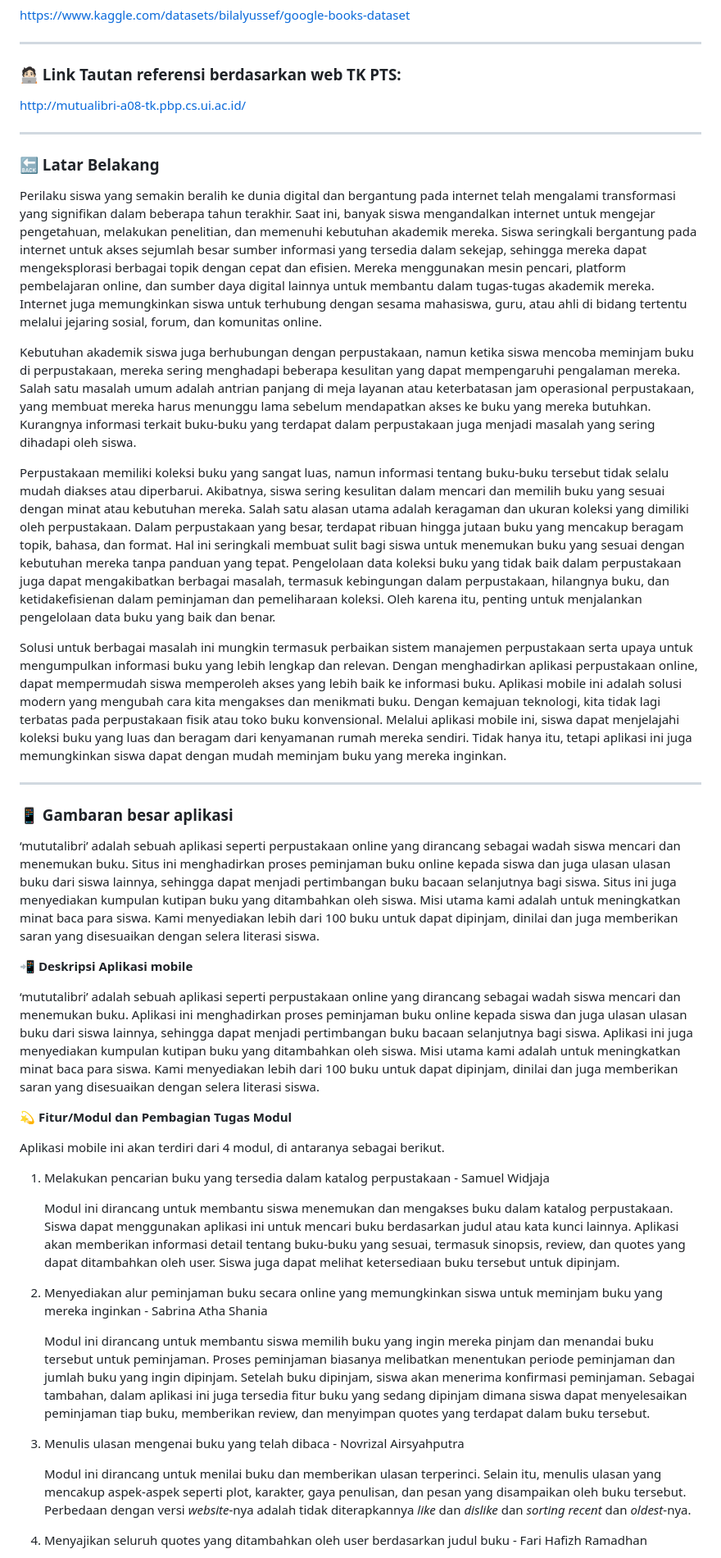
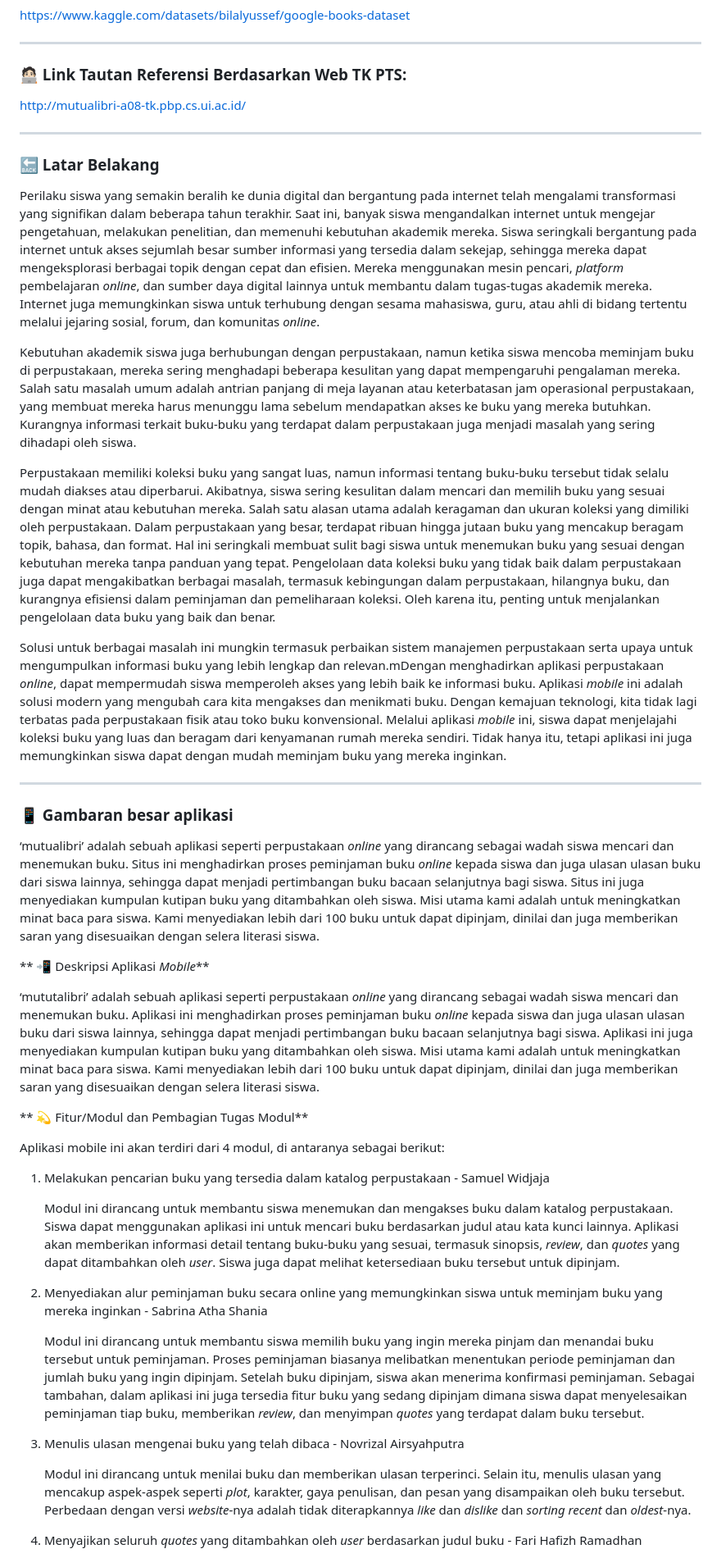
Before and after one commit to mutualibri/mutualibri, a Markdown page: README.md, the part around one of its changes. Shown at 82% size. Drawn GitHub-style.

Commit message:
Update README.md lagi

```diff
--- a/README.md
+++ b/README.md
@@ -29,46 +29,45 @@ https://www.kaggle.com/datasets/bilalyussef/google-books-dataset
 
 ---
 
-### 🧑🏻‍💻 Link Tautan referensi berdasarkan web TK PTS:
+### 🧑🏻‍💻 Link Tautan Referensi Berdasarkan Web TK PTS:
 http://mutualibri-a08-tk.pbp.cs.ui.ac.id/
 
 ---
 
 ### 🔙 Latar Belakang
 
-Perilaku siswa yang semakin beralih ke dunia digital dan bergantung pada internet telah mengalami transformasi yang signifikan dalam beberapa tahun terakhir. Saat ini, banyak siswa mengandalkan internet untuk mengejar pengetahuan, melakukan penelitian, dan memenuhi kebutuhan akademik mereka. Siswa seringkali bergantung pada internet untuk akses sejumlah besar sumber informasi yang tersedia dalam sekejap, sehingga mereka dapat mengeksplorasi berbagai topik dengan cepat dan efisien. Mereka menggunakan mesin pencari, platform pembelajaran online, dan sumber daya digital lainnya untuk membantu dalam tugas-tugas akademik mereka. Internet juga memungkinkan siswa untuk terhubung dengan sesama mahasiswa, guru, atau ahli di bidang tertentu melalui jejaring sosial, forum, dan komunitas online.
+Perilaku siswa yang semakin beralih ke dunia digital dan bergantung pada internet telah mengalami transformasi yang signifikan dalam beberapa tahun terakhir. Saat ini, banyak siswa mengandalkan internet untuk mengejar pengetahuan, melakukan penelitian, dan memenuhi kebutuhan akademik mereka. Siswa seringkali bergantung pada internet untuk akses sejumlah besar sumber informasi yang tersedia dalam sekejap, sehingga mereka dapat mengeksplorasi berbagai topik dengan cepat dan efisien. Mereka menggunakan mesin pencari, _platform_ pembelajaran _online_, dan sumber daya digital lainnya untuk membantu dalam tugas-tugas akademik mereka. Internet juga memungkinkan siswa untuk terhubung dengan sesama mahasiswa, guru, atau ahli di bidang tertentu melalui jejaring sosial, forum, dan komunitas _online_.
 
 Kebutuhan akademik siswa juga berhubungan dengan perpustakaan, namun ketika siswa mencoba meminjam buku di perpustakaan, mereka sering menghadapi beberapa kesulitan yang dapat mempengaruhi pengalaman mereka. Salah satu masalah umum adalah antrian panjang di meja layanan atau keterbatasan jam operasional perpustakaan, yang membuat mereka harus menunggu lama sebelum mendapatkan akses ke buku yang mereka butuhkan. Kurangnya informasi terkait buku-buku yang terdapat dalam perpustakaan juga menjadi masalah yang sering dihadapi oleh siswa.
 
-Perpustakaan memiliki koleksi buku yang sangat luas, namun informasi tentang buku-buku tersebut tidak selalu mudah diakses atau diperbarui. Akibatnya, siswa sering kesulitan dalam mencari dan memilih buku yang sesuai dengan minat atau kebutuhan mereka. Salah satu alasan utama adalah keragaman dan ukuran koleksi yang dimiliki oleh perpustakaan. Dalam perpustakaan yang besar, terdapat ribuan hingga jutaan buku yang mencakup beragam topik, bahasa, dan format. Hal ini seringkali membuat sulit bagi siswa untuk menemukan buku yang sesuai dengan kebutuhan mereka tanpa panduan yang tepat. Pengelolaan data koleksi buku yang tidak baik dalam perpustakaan juga dapat mengakibatkan berbagai masalah, termasuk kebingungan dalam perpustakaan, hilangnya buku, dan ketidakefisienan dalam peminjaman dan pemeliharaan koleksi. Oleh karena itu, penting untuk menjalankan pengelolaan data buku yang baik dan benar.
+Perpustakaan memiliki koleksi buku yang sangat luas, namun informasi tentang buku-buku tersebut tidak selalu mudah diakses atau diperbarui. Akibatnya, siswa sering kesulitan dalam mencari dan memilih buku yang sesuai dengan minat atau kebutuhan mereka. Salah satu alasan utama adalah keragaman dan ukuran koleksi yang dimiliki oleh perpustakaan. Dalam perpustakaan yang besar, terdapat ribuan hingga jutaan buku yang mencakup beragam topik, bahasa, dan format. Hal ini seringkali membuat sulit bagi siswa untuk menemukan buku yang sesuai dengan kebutuhan mereka tanpa panduan yang tepat. Pengelolaan data koleksi buku yang tidak baik dalam perpustakaan juga dapat mengakibatkan berbagai masalah, termasuk kebingungan dalam perpustakaan, hilangnya buku, dan kurangnya efisiensi dalam peminjaman dan pemeliharaan koleksi. Oleh karena itu, penting untuk menjalankan pengelolaan data buku yang baik dan benar.
 
-Solusi untuk berbagai masalah ini mungkin termasuk perbaikan sistem manajemen perpustakaan serta upaya untuk mengumpulkan informasi buku yang lebih lengkap dan relevan.  Dengan menghadirkan aplikasi perpustakaan online, dapat mempermudah siswa memperoleh akses yang lebih baik ke informasi buku. Aplikasi mobile ini adalah solusi modern yang mengubah cara kita mengakses dan menikmati buku. Dengan kemajuan teknologi, kita tidak lagi terbatas pada perpustakaan fisik atau toko buku konvensional. Melalui aplikasi mobile ini, siswa dapat menjelajahi koleksi buku yang luas dan beragam dari kenyamanan rumah mereka sendiri. Tidak hanya itu, tetapi aplikasi ini juga memungkinkan siswa dapat dengan mudah meminjam buku yang mereka inginkan.
+Solusi untuk berbagai masalah ini mungkin termasuk perbaikan sistem manajemen perpustakaan serta upaya untuk mengumpulkan informasi buku yang lebih lengkap dan relevan.mDengan menghadirkan aplikasi perpustakaan _online_, dapat mempermudah siswa memperoleh akses yang lebih baik ke informasi buku. Aplikasi _mobile_ ini adalah solusi modern yang mengubah cara kita mengakses dan menikmati buku. Dengan kemajuan teknologi, kita tidak lagi terbatas pada perpustakaan fisik atau toko buku konvensional. Melalui aplikasi _mobile_ ini, siswa dapat menjelajahi koleksi buku yang luas dan beragam dari kenyamanan rumah mereka sendiri. Tidak hanya itu, tetapi aplikasi ini juga memungkinkan siswa dapat dengan mudah meminjam buku yang mereka inginkan.
 
 ---
 
-
 ### 📱 Gambaran besar aplikasi
 
-‘mututalibri’ adalah sebuah aplikasi seperti perpustakaan online yang dirancang sebagai wadah siswa mencari dan menemukan buku. Situs ini menghadirkan proses peminjaman buku online kepada siswa dan juga ulasan ulasan buku dari siswa lainnya, sehingga dapat menjadi pertimbangan buku bacaan selanjutnya bagi siswa. Situs ini juga menyediakan kumpulan kutipan buku yang ditambahkan oleh siswa. Misi utama kami adalah untuk meningkatkan minat baca para siswa. Kami menyediakan lebih dari 100 buku untuk dapat dipinjam, dinilai dan juga memberikan saran yang disesuaikan dengan selera literasi siswa.
+‘mutualibri’ adalah sebuah aplikasi seperti perpustakaan _online_ yang dirancang sebagai wadah siswa mencari dan menemukan buku. Situs ini menghadirkan proses peminjaman buku _online_ kepada siswa dan juga ulasan ulasan buku dari siswa lainnya, sehingga dapat menjadi pertimbangan buku bacaan selanjutnya bagi siswa. Situs ini juga menyediakan kumpulan kutipan buku yang ditambahkan oleh siswa. Misi utama kami adalah untuk meningkatkan minat baca para siswa. Kami menyediakan lebih dari 100 buku untuk dapat dipinjam, dinilai dan juga memberikan saran yang disesuaikan dengan selera literasi siswa.
 
-**📲 Deskripsi Aplikasi mobile**
+** 📲 Deskripsi Aplikasi _Mobile_**
 
-‘mututalibri’ adalah sebuah aplikasi seperti perpustakaan online yang dirancang sebagai wadah siswa mencari dan menemukan buku. Aplikasi ini menghadirkan proses peminjaman buku online kepada siswa dan juga ulasan ulasan buku dari siswa lainnya, sehingga dapat menjadi pertimbangan buku bacaan selanjutnya bagi siswa. Aplikasi ini juga menyediakan kumpulan kutipan buku yang ditambahkan oleh siswa. Misi utama kami adalah untuk meningkatkan minat baca para siswa. Kami menyediakan lebih dari 100 buku untuk dapat dipinjam, dinilai dan juga memberikan saran yang disesuaikan dengan selera literasi siswa.
+‘mututalibri’ adalah sebuah aplikasi seperti perpustakaan _online_ yang dirancang sebagai wadah siswa mencari dan menemukan buku. Aplikasi ini menghadirkan proses peminjaman buku _online_ kepada siswa dan juga ulasan ulasan buku dari siswa lainnya, sehingga dapat menjadi pertimbangan buku bacaan selanjutnya bagi siswa. Aplikasi ini juga menyediakan kumpulan kutipan buku yang ditambahkan oleh siswa. Misi utama kami adalah untuk meningkatkan minat baca para siswa. Kami menyediakan lebih dari 100 buku untuk dapat dipinjam, dinilai dan juga memberikan saran yang disesuaikan dengan selera literasi siswa.
 
-**💫 Fitur/Modul dan Pembagian Tugas Modul**
+** 💫 Fitur/Modul dan Pembagian Tugas Modul**
 
-Aplikasi mobile ini akan terdiri dari 4 modul, di antaranya sebagai berikut.
+Aplikasi mobile ini akan terdiri dari 4 modul, di antaranya sebagai berikut:
 1. Melakukan pencarian buku yang tersedia dalam katalog perpustakaan - Samuel Widjaja
 
-    Modul ini dirancang untuk membantu siswa menemukan dan mengakses buku dalam katalog perpustakaan. Siswa dapat menggunakan aplikasi ini untuk mencari buku berdasarkan judul atau kata kunci lainnya. Aplikasi akan memberikan informasi detail tentang buku-buku yang sesuai, termasuk sinopsis, review, dan quotes yang dapat ditambahkan oleh user. Siswa juga dapat melihat ketersediaan buku tersebut untuk dipinjam.
+    Modul ini dirancang untuk membantu siswa menemukan dan mengakses buku dalam katalog perpustakaan. Siswa dapat menggunakan aplikasi ini untuk mencari buku berdasarkan judul atau kata kunci lainnya. Aplikasi akan memberikan informasi detail tentang buku-buku yang sesuai, termasuk sinopsis, _review_, dan _quotes_ yang dapat ditambahkan oleh _user_. Siswa juga dapat melihat ketersediaan buku tersebut untuk dipinjam.
 
 2. Menyediakan alur peminjaman buku secara online yang memungkinkan siswa untuk meminjam buku yang mereka inginkan - Sabrina Atha Shania
 
-    Modul ini dirancang untuk membantu siswa memilih buku yang ingin mereka pinjam dan menandai buku tersebut untuk peminjaman. Proses peminjaman biasanya melibatkan menentukan periode peminjaman dan jumlah buku yang ingin dipinjam. Setelah buku dipinjam, siswa akan menerima konfirmasi peminjaman. Sebagai tambahan, dalam aplikasi ini juga tersedia fitur buku yang sedang dipinjam dimana siswa dapat menyelesaikan peminjaman tiap buku, memberikan review, dan menyimpan quotes yang terdapat dalam buku tersebut.
+    Modul ini dirancang untuk membantu siswa memilih buku yang ingin mereka pinjam dan menandai buku tersebut untuk peminjaman. Proses peminjaman biasanya melibatkan menentukan periode peminjaman dan jumlah buku yang ingin dipinjam. Setelah buku dipinjam, siswa akan menerima konfirmasi peminjaman. Sebagai tambahan, dalam aplikasi ini juga tersedia fitur buku yang sedang dipinjam dimana siswa dapat menyelesaikan peminjaman tiap buku, memberikan _review_, dan menyimpan _quotes_ yang terdapat dalam buku tersebut.
 
 3. Menulis ulasan mengenai buku yang telah dibaca - Novrizal Airsyahputra
 
-    Modul ini dirancang untuk menilai buku dan memberikan ulasan terperinci. Selain itu, menulis ulasan yang mencakup aspek-aspek seperti plot, karakter, gaya penulisan, dan pesan yang disampaikan oleh buku tersebut. Perbedaan dengan versi _website_-nya adalah tidak diterapkannya _like_ dan _dislike_ dan _sorting recent_ dan _oldest_-nya.
+    Modul ini dirancang untuk menilai buku dan memberikan ulasan terperinci. Selain itu, menulis ulasan yang mencakup aspek-aspek seperti _plot_, karakter, gaya penulisan, dan pesan yang disampaikan oleh buku tersebut. Perbedaan dengan versi _website_-nya adalah tidak diterapkannya _like_ dan _dislike_ dan _sorting recent_ dan _oldest_-nya.
 
-4. Menyajikan seluruh quotes yang ditambahkan oleh user berdasarkan judul buku - Fari Hafizh Ramadhan
+4. Menyajikan seluruh _quotes_ yang ditambahkan oleh _user_ berdasarkan judul buku - Fari Hafizh Ramadhan
 
```
Also changed, not shown: other parts of README.md (+13 -14 lines).
